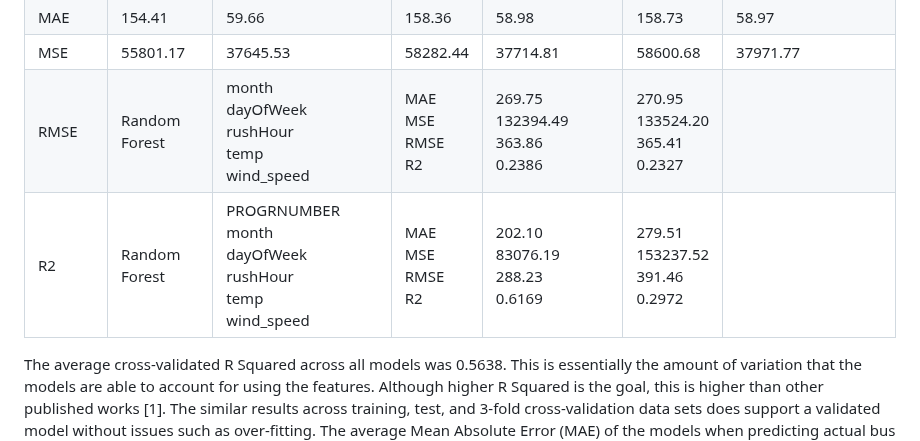
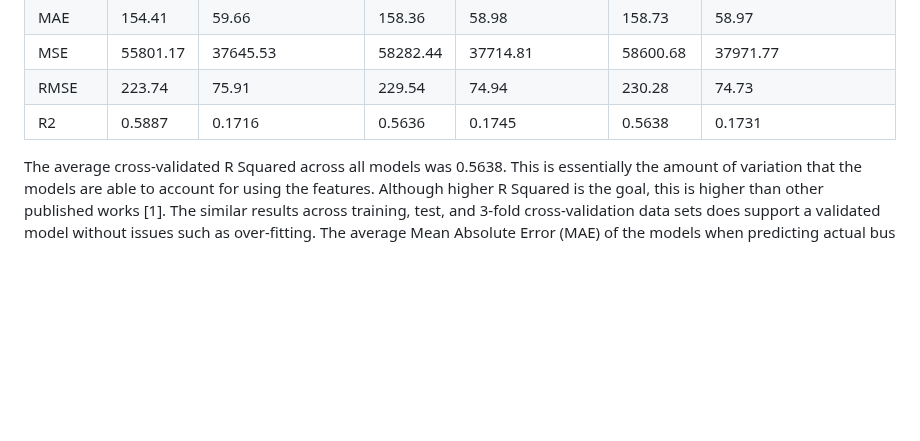
Before and after one commit to 21chubaka/Dublin_Bus_App, a Markdown page: README.md, the part around the change. Drawn GitHub-style; blank space fills up the shorter version.

Commit message:
2023.10.06: mean model scores table

```diff
--- a/README.md
+++ b/README.md
@@ -703,48 +703,21 @@ created for the application.
     </tr>
     <tr>
         <td>RMSE</td>
-        <td>Random Forest</td>
-        <td>month<br>
-            dayOfWeek<br>
-            rushHour<br>
-            temp<br>
-            wind_speed</td>
-        <td>MAE<br>
-            MSE<br>
-            RMSE<br>
-            R2</td>
-        <td>269.75<br>
-            132394.49<br>
-            363.86<br>
-            0.2386</td>
-        <td>270.95<br>
-            133524.20<br>
-            365.41<br>
-            0.2327</td>
-        <td></td>
+        <td>223.74</td>
+        <td>75.91</td>
+        <td>229.54</td>
+        <td>74.94</td>
+        <td>230.28</td>
+        <td>74.73</td>
     </tr>
     <tr>
         <td>R2</td>
-        <td>Random Forest</td>
-        <td>PROGRNUMBER<br>
-            month<br>
-            dayOfWeek<br>
-            rushHour<br>
-            temp<br>
-            wind_speed</td>
-        <td>MAE<br>
-            MSE<br>
-            RMSE<br>
-            R2</td>
-        <td>202.10<br>
-            83076.19<br>
-            288.23<br>
-            0.6169</td>
-        <td>279.51<br>
-            153237.52<br>
-            391.46<br>
-            0.2972</td>
-        <td></td>
+        <td>0.5887</td>
+        <td>0.1716</td>
+        <td>0.5636</td>
+        <td>0.1745</td>
+        <td>0.5638</td>
+        <td>0.1731</td>
     </tr>
 </table>
 
```
